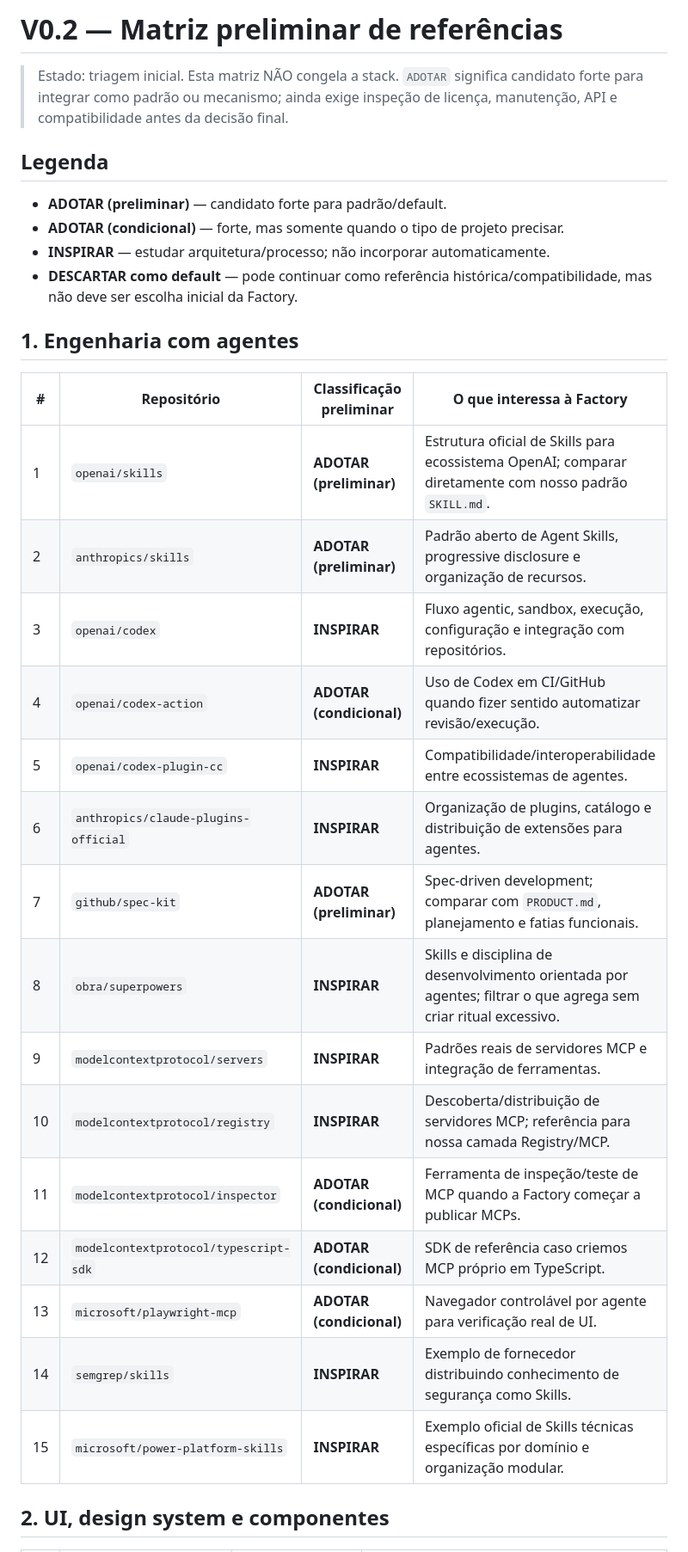
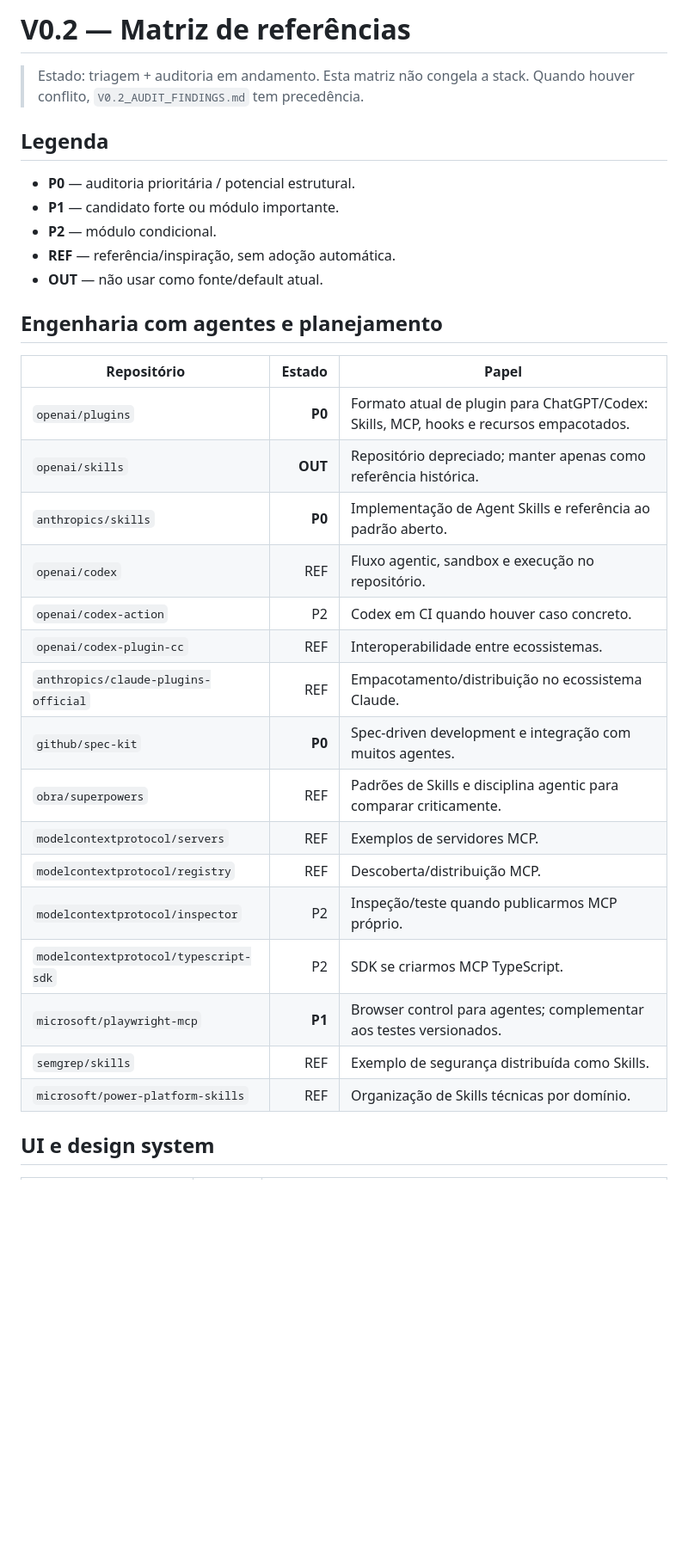
Before and after one commit to mcpmieda/app-factory, a Markdown page: research/V0.2_MATRIX.md, the part around one of its changes. Shown at 86% size. GitHub-like rendering; blank space fills up the shorter version.

```diff
--- a/research/V0.2_MATRIX.md
+++ b/research/V0.2_MATRIX.md
@@ -1,33 +1,35 @@
-# V0.2 — Matriz preliminar de referências
+# V0.2 — Matriz de referências
 
-> Estado: triagem inicial. Esta matriz NÃO congela a stack. `ADOTAR` significa candidato forte para integrar como padrão ou mecanismo; ainda exige inspeção de licença, manutenção, API e compatibilidade antes da decisão final.
+> Estado: triagem + auditoria em andamento. Esta matriz não congela a stack. Quando houver conflito, `V0.2_AUDIT_FINDINGS.md` tem precedência.
 
 ## Legenda
 
-- **ADOTAR (preliminar)** — candidato forte para padrão/default.
-- **ADOTAR (condicional)** — forte, mas somente quando o tipo de projeto precisar.
-- **INSPIRAR** — estudar arquitetura/processo; não incorporar automaticamente.
-- **DESCARTAR como default** — pode continuar como referência histórica/compatibilidade, mas não deve ser escolha inicial da Factory.
+- **P0** — auditoria prioritária / potencial estrutural.
+- **P1** — candidato forte ou módulo importante.
+- **P2** — módulo condicional.
+- **REF** — referência/inspiração, sem adoção automática.
+- **OUT** — não usar como fonte/default atual.
 
-## 1. Engenharia com agentes
+## Engenharia com agentes e planejamento
 
-| # | Repositório | Classificação preliminar | O que interessa à Factory |
-|---|---|---|---|
-| 1 | `openai/skills` | **ADOTAR (preliminar)** | Estrutura oficial de Skills para ecossistema OpenAI; comparar diretamente com nosso padrão `SKILL.md`. |
-| 2 | `anthropics/skills` | **ADOTAR (preliminar)** | Padrão aberto de Agent Skills, progressive disclosure e organização de recursos. |
-| 3 | `openai/codex` | **INSPIRAR** | Fluxo agentic, sandbox, execução, configuração e integração com repositórios. |
-| 4 | `openai/codex-action` | **ADOTAR (condicional)** | Uso de Codex em CI/GitHub quando fizer sentido automatizar revisão/execução. |
-| 5 | `openai/codex-plugin-cc` | **INSPIRAR** | Compatibilidade/interoperabilidade entre ecossistemas de agentes. |
-| 6 | `anthropics/claude-plugins-official` | **INSPIRAR** | Organização de plugins, catálogo e distribuição de extensões para agentes. |
-| 7 | `github/spec-kit` | **ADOTAR (preliminar)** | Spec-driven development; comparar com `PRODUCT.md`, planejamento e fatias funcionais. |
-| 8 | `obra/superpowers` | **INSPIRAR** | Skills e disciplina de desenvolvimento orientada por agentes; filtrar o que agrega sem criar ritual excessivo. |
-| 9 | `modelcontextprotocol/servers` | **INSPIRAR** | Padrões reais de servidores MCP e integração de ferramentas. |
-| 10 | `modelcontextprotocol/registry` | **INSPIRAR** | Descoberta/distribuição de servidores MCP; referência para nossa camada Registry/MCP. |
-| 11 | `modelcontextprotocol/inspector` | **ADOTAR (condicional)** | Ferramenta de inspeção/teste de MCP quando a Factory começar a publicar MCPs. |
-| 12 | `modelcontextprotocol/typescript-sdk` | **ADOTAR (condicional)** | SDK de referência caso criemos MCP próprio em TypeScript. |
-| 13 | `microsoft/playwright-mcp` | **ADOTAR (condicional)** | Navegador controlável por agente para verificação real de UI. |
-| 14 | `semgrep/skills` | **INSPIRAR** | Exemplo de fornecedor distribuindo conhecimento de segurança como Skills. |
-| 15 | `microsoft/power-platform-skills` | **INSPIRAR** | Exemplo oficial de Skills técnicas específicas por domínio e organização modular. |
+| Repositório | Estado | Papel |
+|---|---:|---|
+| `openai/plugins` | **P0** | Formato atual de plugin para ChatGPT/Codex: Skills, MCP, hooks e recursos empacotados. |
+| `openai/skills` | **OUT** | Repositório depreciado; manter apenas como referência histórica. |
+| `anthropics/skills` | **P0** | Implementação de Agent Skills e referência ao padrão aberto. |
+| `openai/codex` | REF | Fluxo agentic, sandbox e execução no repositório. |
+| `openai/codex-action` | P2 | Codex em CI quando houver caso concreto. |
+| `openai/codex-plugin-cc` | REF | Interoperabilidade entre ecossistemas. |
+| `anthropics/claude-plugins-official` | REF | Empacotamento/distribuição no ecossistema Claude. |
+| `github/spec-kit` | **P0** | Spec-driven development e integração com muitos agentes. |
+| `obra/superpowers` | REF | Padrões de Skills e disciplina agentic para comparar criticamente. |
+| `modelcontextprotocol/servers` | REF | Exemplos de servidores MCP. |
+| `modelcontextprotocol/registry` | REF | Descoberta/distribuição MCP. |
+| `modelcontextprotocol/inspector` | P2 | Inspeção/teste quando publicarmos MCP próprio. |
+| `modelcontextprotocol/typescript-sdk` | P2 | SDK se criarmos MCP TypeScript. |
+| `microsoft/playwright-mcp` | **P1** | Browser control para agentes; complementar aos testes versionados. |
+| `semgrep/skills` | REF | Exemplo de segurança distribuída como Skills. |
+| `microsoft/power-platform-skills` | REF | Organização de Skills técnicas por domínio. |
 
-## 2. UI, design system e componentes
+## UI e design system
 
```
Also changed, not shown: other parts of research/V0.2_MATRIX.md (+70 -80 lines).
